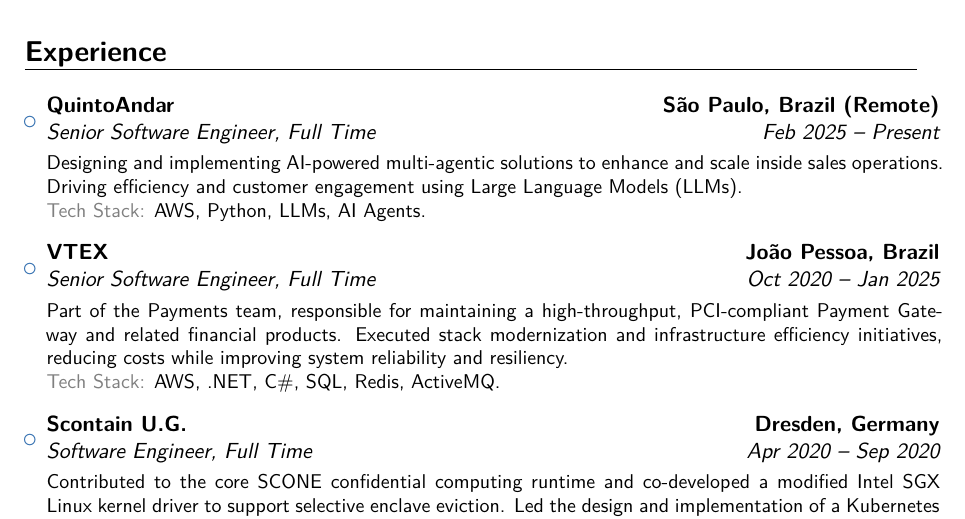
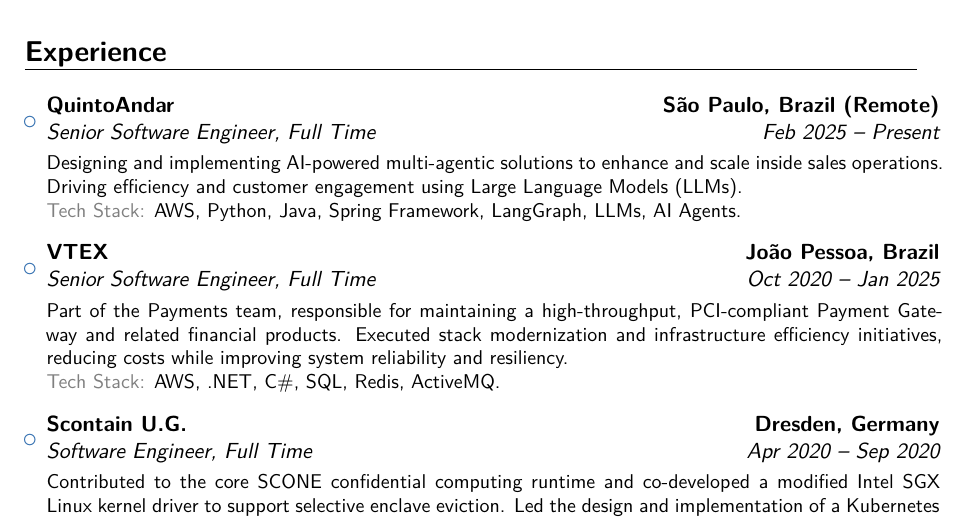
Before and after one commit to ffosilva/resume, a LaTeX CV (resume.tex): part of page 1 of 4, cut so that both start at the same text. Compiled offline with XeLaTeX.

Commit message:
update resume

```diff
--- a/resume.tex
+++ b/resume.tex
@@ -68,7 +68,7 @@
 \begin{itemize}
 
 \item{\cventry{Feb 2025 -- Present}{Senior Software Engineer, Full Time}{QuintoAndar}{São Paulo, Brazil (Remote)}{}{\vspace{3pt}Designing and implementing AI-powered multi-agentic solutions to enhance and scale inside sales operations. Driving efficiency and customer engagement using Large Language Models (LLMs).\\
-{\color{gray} Tech Stack:} AWS, Python, LLMs, AI Agents.}}
+{\color{gray} Tech Stack:} AWS, Python, Java, Spring Framework, LangGraph, LLMs, AI Agents.}}
 
 \vspace{6pt}
 
```
Also changed, not shown: resume.pdf.
